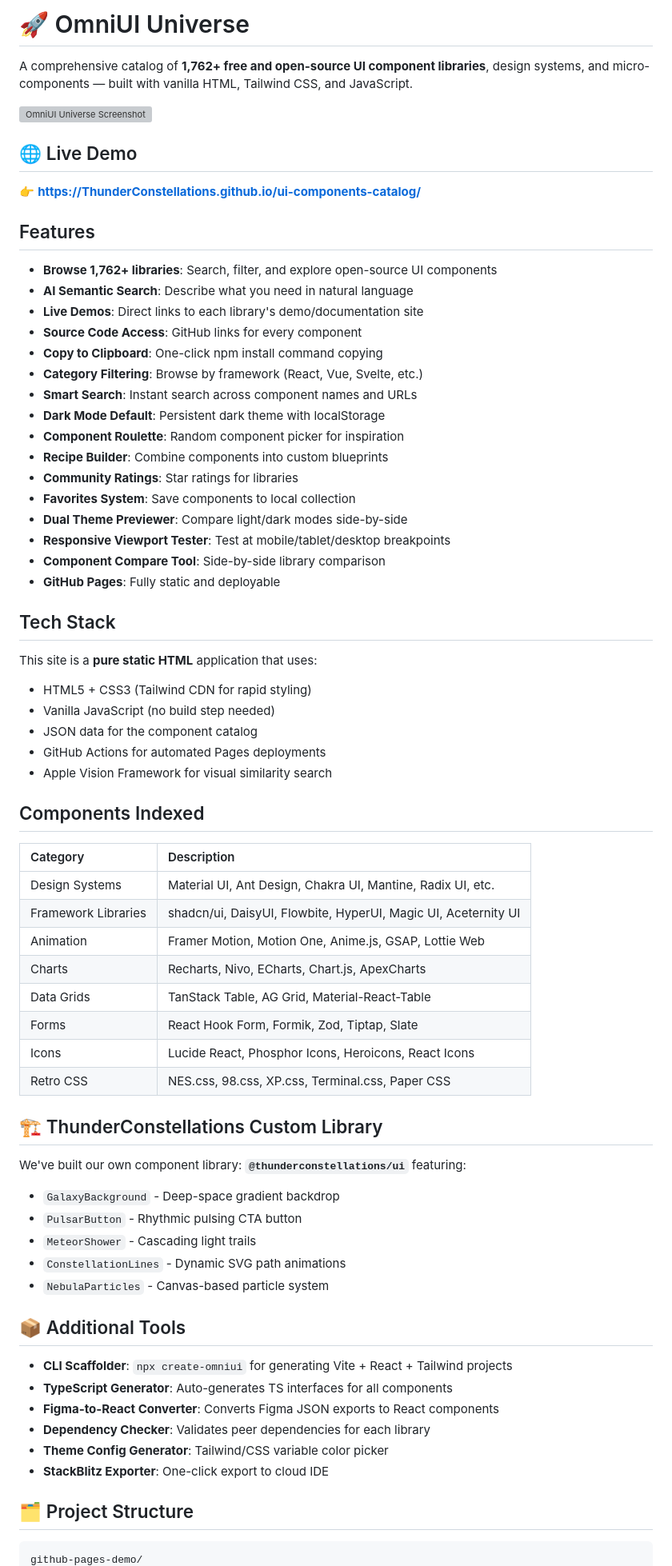
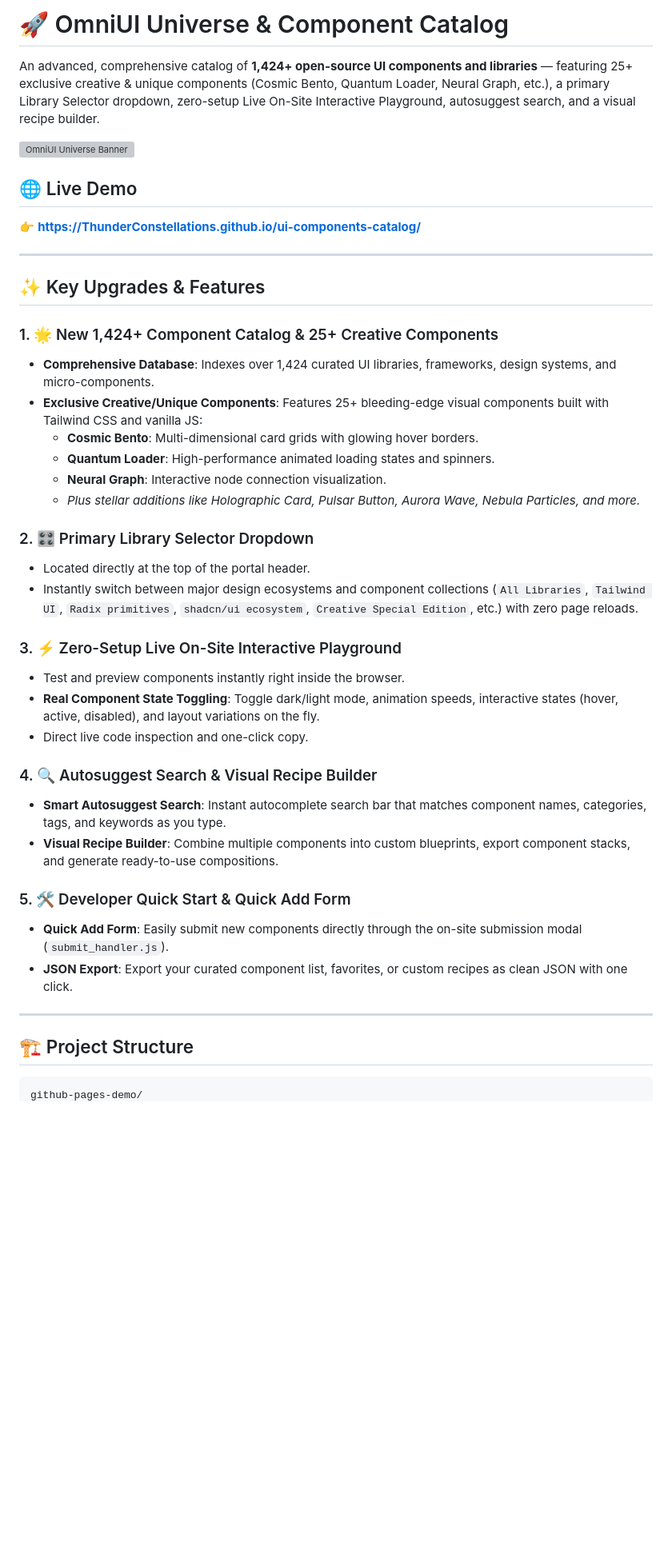
Before and after one commit to ThunderConstellations/ui-components-catalog, a Markdown page: README.md, the part around one of its changes. Shown at 80% size. Drawn GitHub-style; blank space fills up the shorter version; grey boxes are pictures that could not be loaded.

Commit message:
docs: update README with 1,424+ catalog, library selector, interactive playground, and dev instructions

````diff
--- a/README.md
+++ b/README.md
@@ -1,73 +1,45 @@
-# 🚀 OmniUI Universe
+# 🚀 OmniUI Universe & Component Catalog
 
-A comprehensive catalog of **1,762+ free and open-source UI component libraries**, design systems, and micro-components — built with vanilla HTML, Tailwind CSS, and JavaScript.
+An advanced, comprehensive catalog of **1,424+ open-source UI components and libraries** — featuring 25+ exclusive creative & unique components (Cosmic Bento, Quantum Loader, Neural Graph, etc.), a primary Library Selector dropdown, zero-setup Live On-Site Interactive Playground, autosuggest search, and a visual recipe builder.
 
-![OmniUI Universe Screenshot](https://placehold.co/800x400/6366f1/ffffff?text=OmniUI+Universe)
+![OmniUI Universe Banner](https://placehold.co/800x400/6366f1/ffffff?text=OmniUI+Universe+-+1424%2B+Components)
 
 ## 🌐 Live Demo
 
 👉 **[https://ThunderConstellations.github.io/ui-components-catalog/](https://ThunderConstellations.github.io/ui-components-catalog/)**
 
-## Features
+---
 
-- **Browse 1,762+ libraries**: Search, filter, and explore open-source UI components
-- **AI Semantic Search**: Describe what you need in natural language
-- **Live Demos**: Direct links to each library's demo/documentation site
-- **Source Code Access**: GitHub links for every component
-- **Copy to Clipboard**: One-click npm install command copying
-- **Category Filtering**: Browse by framework (React, Vue, Svelte, etc.)
-- **Smart Search**: Instant search across component names and URLs
-- **Dark Mode Default**: Persistent dark theme with localStorage
-- **Component Roulette**: Random component picker for inspiration
-- **Recipe Builder**: Combine components into custom blueprints
-- **Community Ratings**: Star ratings for libraries
-- **Favorites System**: Save components to local collection
-- **Dual Theme Previewer**: Compare light/dark modes side-by-side
-- **Responsive Viewport Tester**: Test at mobile/tablet/desktop breakpoints
-- **Component Compare Tool**: Side-by-side library comparison
-- **GitHub Pages**: Fully static and deployable
+## ✨ Key Upgrades & Features
 
-## Tech Stack
+### 1. 🌟 New 1,424+ Component Catalog & 25+ Creative Components
+- **Comprehensive Database**: Indexes over 1,424 curated UI libraries, frameworks, design systems, and micro-components.
+- **Exclusive Creative/Unique Components**: Features 25+ bleeding-edge visual components built with Tailwind CSS and vanilla JS:
+  - **Cosmic Bento**: Multi-dimensional card grids with glowing hover borders.
+  - **Quantum Loader**: High-performance animated loading states and spinners.
+  - **Neural Graph**: Interactive node connection visualization.
+  - *Plus stellar additions like Holographic Card, Pulsar Button, Aurora Wave, Nebula Particles, and more.*
 
-This site is a **pure static HTML** application that uses:
-- HTML5 + CSS3 (Tailwind CDN for rapid styling)
-- Vanilla JavaScript (no build step needed)
-- JSON data for the component catalog
-- GitHub Actions for automated Pages deployments
-- Apple Vision Framework for visual similarity search
+### 2. 🎛️ Primary Library Selector Dropdown
+- Located directly at the top of the portal header.
+- Instantly switch between major design ecosystems and component collections (`All Libraries`, `Tailwind UI`, `Radix primitives`, `shadcn/ui ecosystem`, `Creative Special Edition`, etc.) with zero page reloads.
 
-## Components Indexed
+### 3. ⚡ Zero-Setup Live On-Site Interactive Playground
+- Test and preview components instantly right inside the browser.
+- **Real Component State Toggling**: Toggle dark/light mode, animation speeds, interactive states (hover, active, disabled), and layout variations on the fly.
+- Direct live code inspection and one-click copy.
 
-| Category | Description |
-| :--- | :--- |
-| Design Systems | Material UI, Ant Design, Chakra UI, Mantine, Radix UI, etc. |
-| Framework Libraries | shadcn/ui, DaisyUI, Flowbite, HyperUI, Magic UI, Aceternity UI |
-| Animation | Framer Motion, Motion One, Anime.js, GSAP, Lottie Web |
-| Charts | Recharts, Nivo, ECharts, Chart.js, ApexCharts |
-| Data Grids | TanStack Table, AG Grid, Material-React-Table |
-| Forms | React Hook Form, Formik, Zod, Tiptap, Slate |
-| Icons | Lucide React, Phosphor Icons, Heroicons, React Icons |
-| Retro CSS | NES.css, 98.css, XP.css, Terminal.css, Paper CSS |
+### 4. 🔍 Autosuggest Search & Visual Recipe Builder
+- **Smart Autosuggest Search**: Instant autocomplete search bar that matches component names, categories, tags, and keywords as you type.
+- **Visual Recipe Builder**: Combine multiple components into custom blueprints, export component stacks, and generate ready-to-use compositions.
 
-## 🏗️ ThunderConstellations Custom Library
+### 5. 🛠️ Developer Quick Start & Quick Add Form
+- **Quick Add Form**: Easily submit new components directly through the on-site submission modal (`submit_handler.js`).
+- **JSON Export**: Export your curated component list, favorites, or custom recipes as clean JSON with one click.
 
-We've built our own component library: **`@thunderconstellations/ui`** featuring:
-- `GalaxyBackground` - Deep-space gradient backdrop
-- `PulsarButton` - Rhythmic pulsing CTA button
-- `MeteorShower` - Cascading light trails
-- `ConstellationLines` - Dynamic SVG path animations
-- `NebulaParticles` - Canvas-based particle system
+---
 
-## 📦 Additional Tools
-
-- **CLI Scaffolder**: `npx create-omniui` for generating Vite + React + Tailwind projects
-- **TypeScript Generator**: Auto-generates TS interfaces for all components
-- **Figma-to-React Converter**: Converts Figma JSON exports to React components
-- **Dependency Checker**: Validates peer dependencies for each library
-- **Theme Config Generator**: Tailwind/CSS variable color picker
-- **StackBlitz Exporter**: One-click export to cloud IDE
-
-## 🗂️ Project Structure
+## 🏗️ Project Structure
 
 ```
 github-pages-demo/
````
Also changed, not shown: other parts of README.md (+63 -77 lines).
